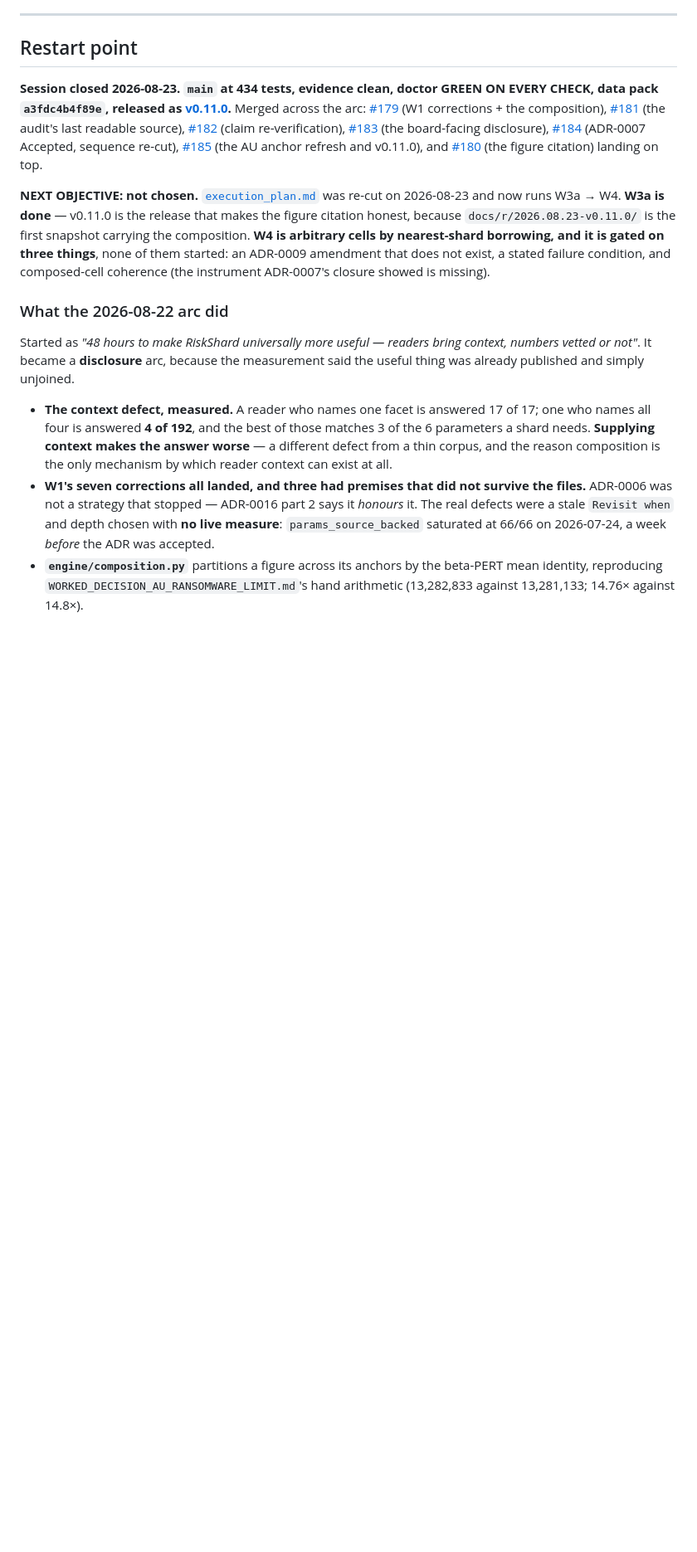
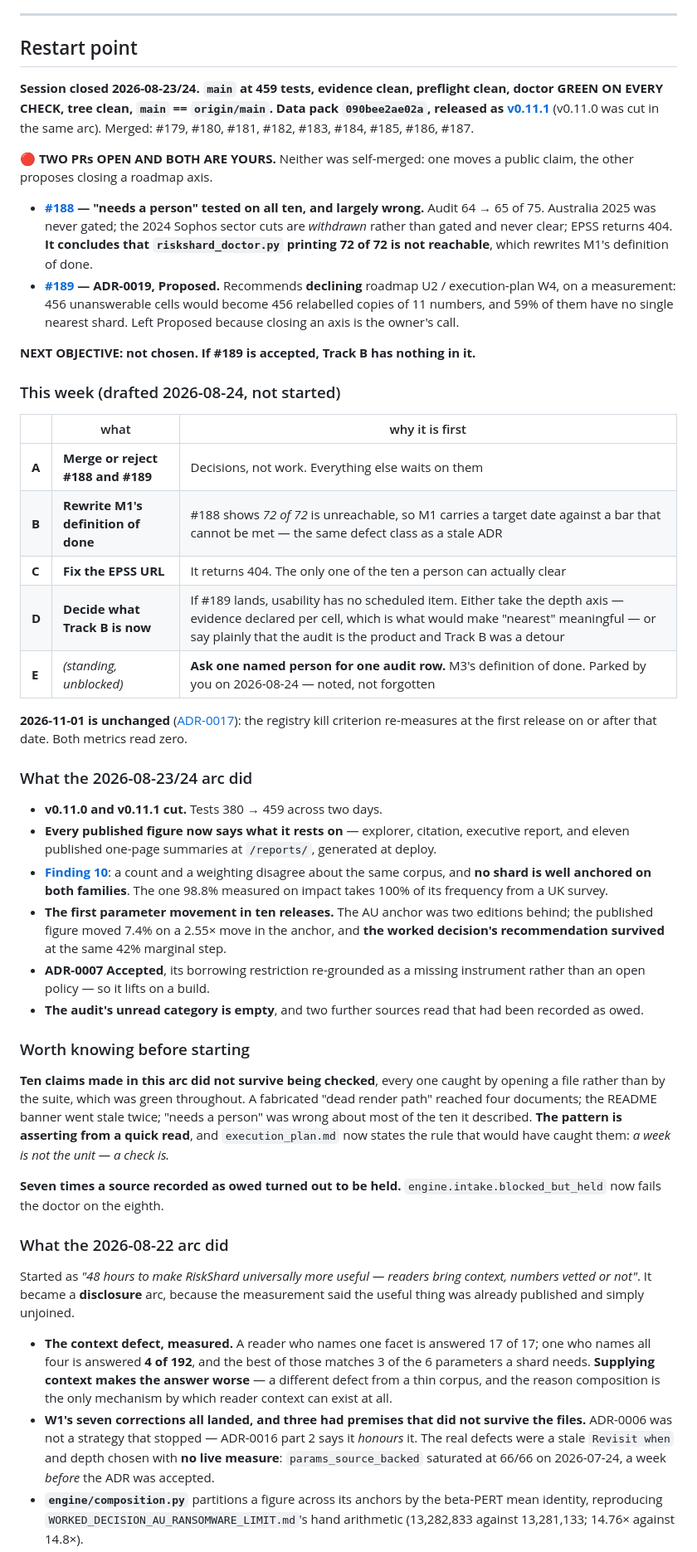
Before and after one commit to raviaxo/RiskShard, a Markdown page: docs/internal/NEXT_STEPS.md, the part around one of its changes. Shown at 83% size. GitHub-like rendering; blank space fills up the shorter version.

Commit message:
Log the 2026-08-23/24 arc, close the session, and draft the week
Docs-only, straight to main per the 2026-08-21 rule.

The restart point says what is true: main at 459 tests, evidence and preflight
clean, doctor green on every check, tree clean, data pack 090bee2ae02a released as
v0.11.1. Nine PRs merged this arc, and TWO LEFT OPEN AND UNMERGED BY DESIGN -
#188 moves a public claim, #189 proposes closing a roadmap axis. Neither is mine
to take.

The week is drafted rather than started, and led by the two decisions because
everything else waits on them. B is there because #188 concludes that
riskshard_doctor.py printing 72 of 72 is not reachable, which leaves M1 carrying
a target date against a bar that cannot be met - the same defect class as a stale
ADR. D is there because if #189 lands, Track B has nothing in it and that should
be said out loud rather than left as an empty milestone.

E records that asking one named person for one audit row was parked by the owner
today. Noted, not forgotten: it is still M3's definition of done and still the
cheapest unblocked thing in the repo.

Worth knowing before starting is again about method rather than content. Ten
claims made in this arc did not survive being checked, every one caught by
opening a file and none by the suite, which was green throughout. A fabricated
dead render path reached four documents; the README banner went stale twice;
"needs a person" was wrong about most of the ten it described. The rule that
would have caught them is already in execution_plan.md - a week is not the unit,
a check is - and this entry points at it rather than restating the lesson.

459 tests, evidence clean, preflight clean, doctor green.

Signed-off-by: raviaxo <79762415+raviaxo@users.noreply.github.com>

```diff
--- a/docs/internal/NEXT_STEPS.md
+++ b/docs/internal/NEXT_STEPS.md
@@ -85,23 +85,66 @@ waiting on you.***
 
 ## Restart point
 
-**Session closed 2026-08-23. `main` at 434 tests, evidence clean, doctor GREEN ON EVERY CHECK,
-data pack `a3fdc4b4f89e`, released as
-[v0.11.0](https://github.com/raviaxo/RiskShard/releases/tag/v0.11.0).** Merged across the arc:
-[#179](https://github.com/raviaxo/RiskShard/pull/179) (W1 corrections + the composition),
-[#181](https://github.com/raviaxo/RiskShard/pull/181) (the audit's last readable source),
-[#182](https://github.com/raviaxo/RiskShard/pull/182) (claim re-verification),
-[#183](https://github.com/raviaxo/RiskShard/pull/183) (the board-facing disclosure),
-[#184](https://github.com/raviaxo/RiskShard/pull/184) (ADR-0007 Accepted, sequence re-cut),
-[#185](https://github.com/raviaxo/RiskShard/pull/185) (the AU anchor refresh and v0.11.0), and
-[#180](https://github.com/raviaxo/RiskShard/pull/180) (the figure citation) landing on top.
+**Session closed 2026-08-23/24. `main` at 459 tests, evidence clean, preflight clean, doctor GREEN
+ON EVERY CHECK, tree clean, `main` == `origin/main`. Data pack `090bee2ae02a`, released as
+[v0.11.1](https://github.com/raviaxo/RiskShard/releases/tag/v0.11.1)** (v0.11.0 was cut in the same
+arc). Merged: #179, #180, #181, #182, #183, #184, #185, #186, #187.
 
-**NEXT OBJECTIVE: not chosen.** [`execution_plan.md`](execution_plan.md) was re-cut on 2026-08-23
-and now runs W3a → W4. **W3a is done** — v0.11.0 is the release that makes the figure citation
-honest, because `docs/r/2026.08.23-v0.11.0/` is the first snapshot carrying the composition.
-**W4 is arbitrary cells by nearest-shard borrowing, and it is gated on three things**, none of them
-started: an ADR-0009 amendment that does not exist, a stated failure condition, and composed-cell
-coherence (the instrument ADR-0007's closure showed is missing).
+**🔴 TWO PRs OPEN AND BOTH ARE YOURS.** Neither was self-merged: one moves a public claim, the other
+proposes closing a roadmap axis.
+
+- **[#188](https://github.com/raviaxo/RiskShard/pull/188) — "needs a person" tested on all ten, and
+  largely wrong.** Audit 64 → 65 of 75. Australia 2025 was never gated; the 2024 Sophos sector cuts
+  are *withdrawn* rather than gated and never clear; EPSS returns 404. **It concludes that
+  `riskshard_doctor.py` printing 72 of 72 is not reachable**, which rewrites M1's definition of done.
+- **[#189](https://github.com/raviaxo/RiskShard/pull/189) — ADR-0019, Proposed.** Recommends
+  **declining** roadmap U2 / execution-plan W4, on a measurement: 456 unanswerable cells would
+  become 456 relabelled copies of 11 numbers, and 59% of them have no single nearest shard. Left
+  Proposed because closing an axis is the owner's call.
+
+**NEXT OBJECTIVE: not chosen. If #189 is accepted, Track B has nothing in it.**
+
+### This week (drafted 2026-08-24, not started)
+
+| | what | why it is first |
+| --- | --- | --- |
+| **A** | **Merge or reject #188 and #189** | Decisions, not work. Everything else waits on them |
+| **B** | **Rewrite M1's definition of done** | #188 shows *72 of 72* is unreachable, so M1 carries a target date against a bar that cannot be met — the same defect class as a stale ADR |
+| **C** | **Fix the EPSS URL** | It returns 404. The only one of the ten a person can actually clear |
+| **D** | **Decide what Track B is now** | If #189 lands, usability has no scheduled item. Either take the depth axis — evidence declared per cell, which is what would make "nearest" meaningful — or say plainly that the audit is the product and Track B was a detour |
+| **E** | *(standing, unblocked)* | **Ask one named person for one audit row.** M3's definition of done. Parked by you on 2026-08-24 — noted, not forgotten |
+
+**2026-11-01 is unchanged** ([ADR-0017](../adr/0017-the-kill-criterion-gets-a-clock.md)): the
+registry kill criterion re-measures at the first release on or after that date. Both metrics read
+zero.
+
+### What the 2026-08-23/24 arc did
+
+- **v0.11.0 and v0.11.1 cut.** Tests 380 → 459 across two days.
+- **Every published figure now says what it rests on** — explorer, citation, executive report, and
+  eleven published one-page summaries at `/reports/`, generated at deploy.
+- **[Finding 10](../FINDINGS.md)**: a count and a weighting disagree about the same corpus, and **no
+  shard is well anchored on both families**. The one 98.8% measured on impact takes 100% of its
+  frequency from a UK survey.
+- **The first parameter movement in ten releases.** The AU anchor was two editions behind; the
+  published figure moved 7.4% on a 2.55× move in the anchor, and **the worked decision's
+  recommendation survived** at the same 42% marginal step.
+- **ADR-0007 Accepted**, its borrowing restriction re-grounded as a missing instrument rather than
+  an open policy — so it lifts on a build.
+- **The audit's unread category is empty**, and two further sources read that had been recorded as
+  owed.
+
+### Worth knowing before starting
+
+**Ten claims made in this arc did not survive being checked**, every one caught by opening a file
+rather than by the suite, which was green throughout. A fabricated "dead render path" reached four
+documents; the README banner went stale twice; "needs a person" was wrong about most of the ten it
+described. **The pattern is asserting from a quick read**, and `execution_plan.md` now states the
+rule that would have caught them: *a week is not the unit — a check is.*
+
+**Seven times a source recorded as owed turned out to be held.** `engine.intake.blocked_but_held`
+now fails the doctor on the eighth.
+
 
 ### What the 2026-08-22 arc did
 
```
Also changed, not shown: other parts of docs/internal/NEXT_STEPS.md (+17 -0 lines).
